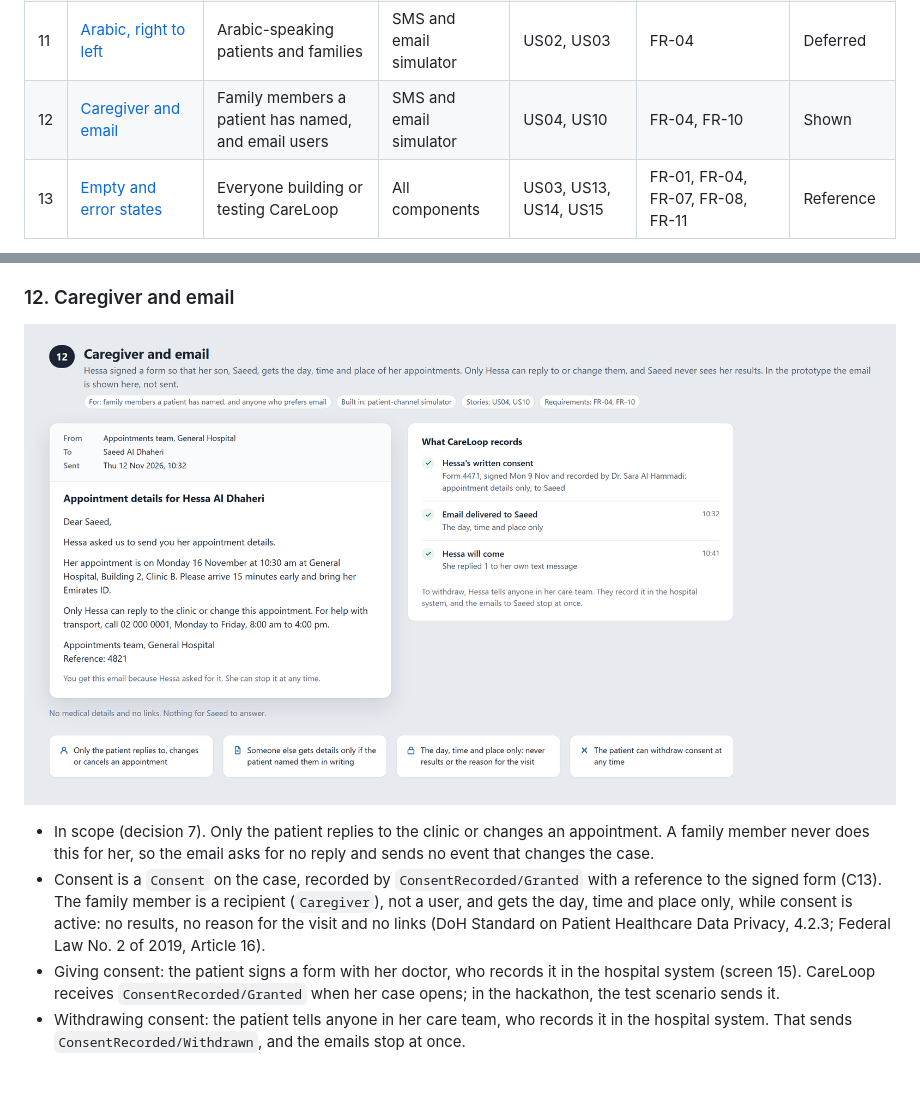
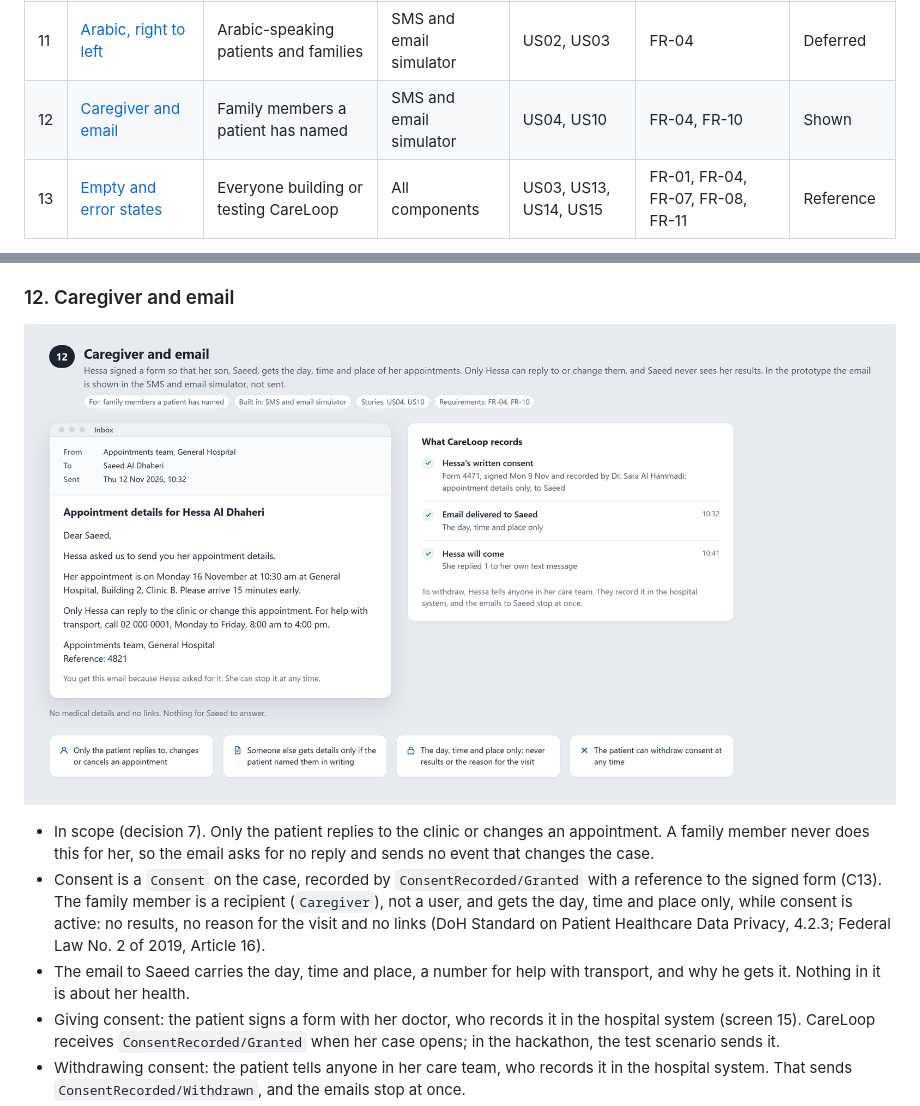
Before and after one commit to savannah-pulse/care-loop, a Markdown page: docs/ui-design/README.md, 2 parts joined by grey strips. GitHub-like rendering; pictures changed too: docs/ui-design/12-caregiver-and-email.png; blank space fills up the shorter version.

Commit message:
Keep the caregiver email to day, time and place
Saeed's email drops the Emirates ID line, so it carries only the day, time and place, a
number for help with transport and why he gets it. Screen 12 is for family members a
patient has named, and is shown in the SMS and email simulator.

Co-authored-by: Copilot App <223556219+Copilot@users.noreply.github.com>

```diff
--- a/docs/ui-design/README.md
+++ b/docs/ui-design/README.md
@@ -144,7 +144,7 @@ Where each screen is built:
 | 9 | [Basic phone, no internet](#9-basic-phone-no-internet) | Patients without a smartphone or internet | SMS and email simulator | US02, US03 | FR-04 | Shown |
 | 10 | [Patient email](#10-patient-email) | Patients reached by email | SMS and email simulator | US02, US03, US05 | FR-04 | Shown |
 | 11 | [Arabic, right to left](#11-arabic-right-to-left) | Arabic-speaking patients and families | SMS and email simulator | US02, US03 | FR-04 | Deferred |
-| 12 | [Caregiver and email](#12-caregiver-and-email) | Family members a patient has named, and email users | SMS and email simulator | US04, US10 | FR-04, FR-10 | Shown |
+| 12 | [Caregiver and email](#12-caregiver-and-email) | Family members a patient has named | SMS and email simulator | US04, US10 | FR-04, FR-10 | Shown |
 | 13 | [Empty and error states](#13-empty-and-error-states) | Everyone building or testing CareLoop | All components | US03, US13, US14, US15 | FR-01, FR-04, FR-07, FR-08, FR-11 | Reference |
 
 Hessa's journey:
@@ -291,6 +291,7 @@ Hessa's journey:
 
 - In scope (decision 7). Only the patient replies to the clinic or changes an appointment. A family member never does this for her, so the email asks for no reply and sends no event that changes the case.
 - Consent is a `Consent` on the case, recorded by `ConsentRecorded/Granted` with a reference to the signed form (C13). The family member is a recipient (`Caregiver`), not a user, and gets the day, time and place only, while consent is active: no results, no reason for the visit and no links (DoH Standard on Patient Healthcare Data Privacy, 4.2.3; Federal Law No. 2 of 2019, Article 16).
+- The email to Saeed carries the day, time and place, a number for help with transport, and why he gets it. Nothing in it is about her health.
 - Giving consent: the patient signs a form with her doctor, who records it in the hospital system (screen 15). CareLoop receives `ConsentRecorded/Granted` when her case opens; in the hackathon, the test scenario sends it.
 - Withdrawing consent: the patient tells anyone in her care team, who records it in the hospital system. That sends `ConsentRecorded/Withdrawn`, and the emails stop at once.
 - In the prototype, the email is shown in the SMS and email simulator, not sent. CareLoop records each email as a notification attempt.
```
